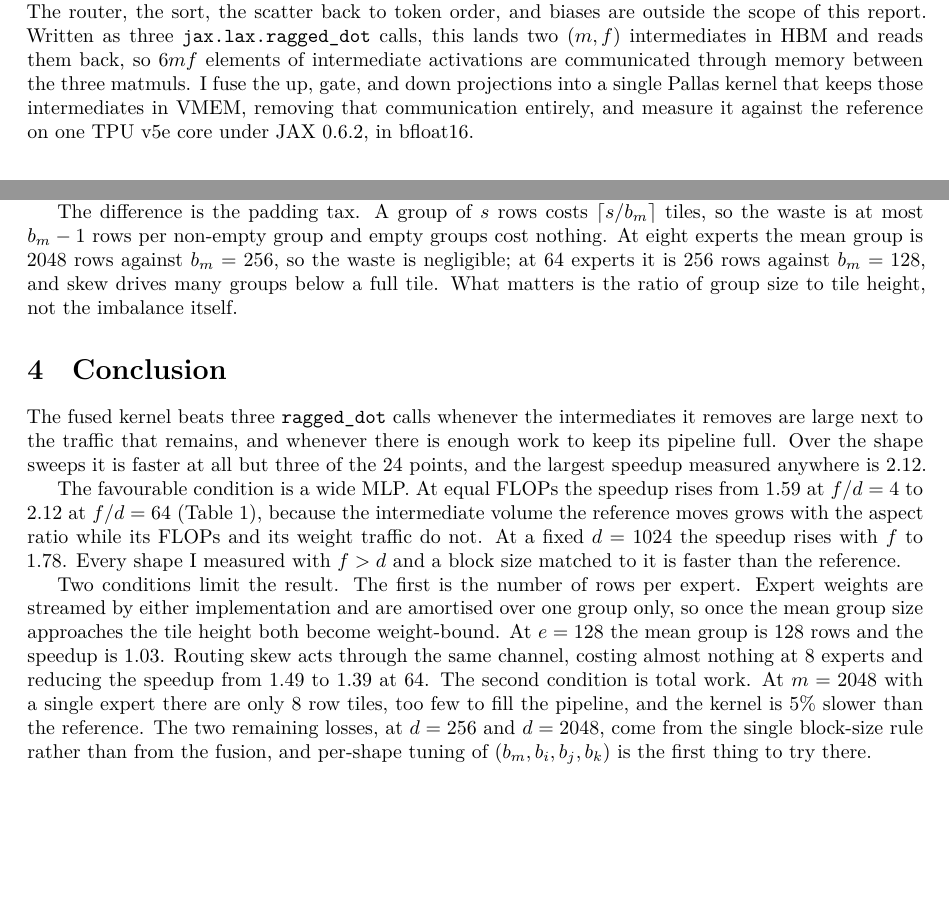
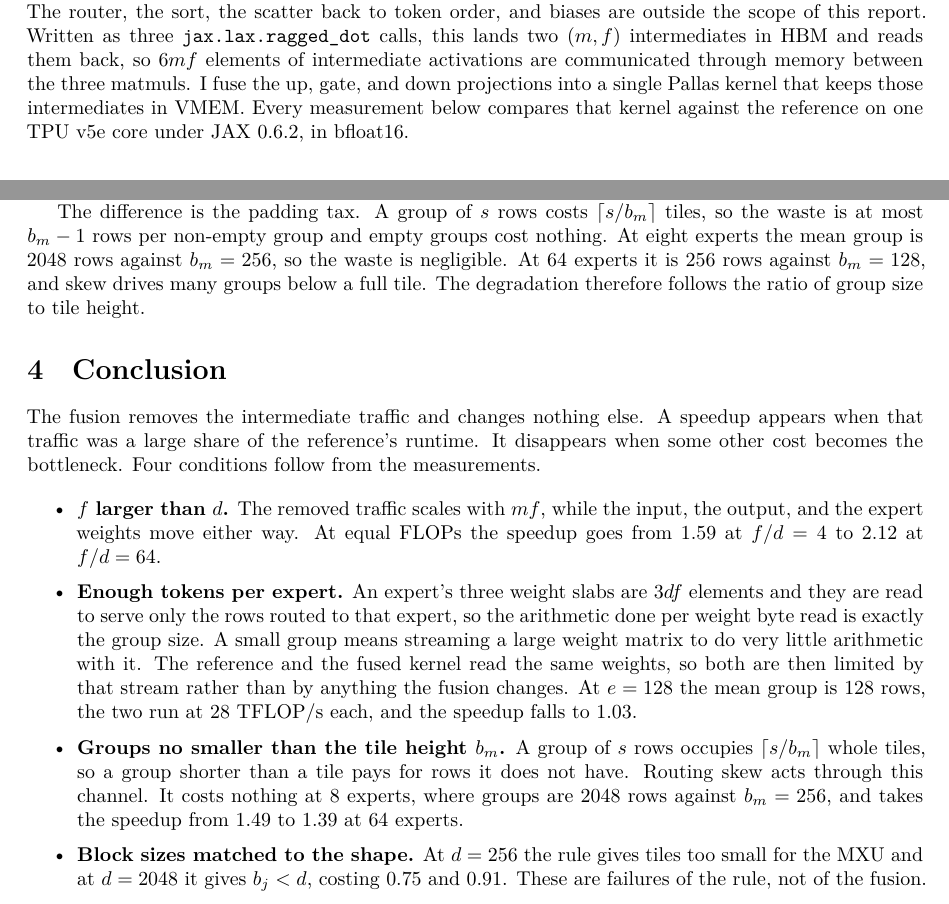
Before and after one commit to james0248/scaling-book, a LaTeX document (reports/moe/moe.tex): two parts of pages 1 and 4 of 4, joined at a grey line, cut so that both start at the same text, the shorter picture padded with empty space. The pictures show the PDF file reports/moe/moe.pdf that the author committed with the source.

Commit message:
Add MoE optimization report

```diff
--- a/reports/moe/moe.tex
+++ b/reports/moe/moe.tex
@@ -55,10 +55,10 @@ token order, and biases are outside the scope of this report. Written as
 three \texttt{jax.lax.ragged\_dot} calls, this lands two $(m, f)$
 intermediates in HBM and reads them back, so $6mf$ elements of intermediate
 activations are communicated through memory between the three matmuls. I
-fuse the up, gate, and down projections into a single Pallas
-kernel that keeps those intermediates in VMEM, removing that communication
-entirely, and measure it against the reference on one TPU v5e core under
-JAX 0.6.2, in bfloat16.
+fuse the up, gate, and down projections into a single Pallas kernel that
+keeps those intermediates in VMEM. Every measurement below compares that
+kernel against the reference on one TPU v5e core under JAX 0.6.2, in
+bfloat16.
 
 \section{The fused kernel}
 
@@ -158,3 +158,4 @@ experts, then falls to 1.03 at 128. The token count is fixed, so the mean
 group size is $m/e$ and it shrinks as experts are added. Each expert's three
 weight slabs are read to serve only the rows of its own group, which makes
 the arithmetic intensity with respect to weight traffic equal to the group
+size in FLOPs per byte. Once that number is small, the reference and the
@@ -172,3 +173,4 @@ large fraction of the run.
+cost.
 
 The hidden dimension sweep (Figure~\ref{fig:sweeps}c) is the regime the
 fusion targets. With $d$ fixed at 1024, the speedup rises monotonically from
@@ -177,6 +179,3 @@ across the whole range, because its intermediate traffic and its FLOPs both
 grow in proportion to $f$ and the ratio between them does not change. The
 fused kernel does not pay that traffic, so its rate climbs instead.
 
-The model dimension sweep (Figure~\ref{fig:sweeps}d) is the weakest result.
-The speedup peaks at 1.59 at $d = 1024$ and falls away on both sides, to
-0.75 at $d = 256$ and 0.91 at $d = 2048$. Both ends are failures of the
@@ -184,3 +184,5 @@ block-size rule rather than of the fusion. At $d = 256$ the rule yields
+$d = 2048$. Both ends are failures of the block-size rule rather than of the
+fusion. At $d = 256$ the rule yields
 tiles that are too small for the MXU. At $d = 2048$ it gives the first shape
 in any sweep with $b_j < d$, which makes the kernel run the full $k$ loop
 once per $j$ block while only the last step does work.
@@ -223,6 +225,3 @@ The speedup rises from 1.59 to 2.12, and the mechanism is the last column of
 Table~\ref{tab:ratio}. At a fixed $df$ product the intermediate volume $mf$
 grows as the square root of the aspect ratio, so each factor of four in
 $f/d$ doubles the traffic the reference must move while its FLOPs and weight
-traffic stay constant. The fused kernel slows as well, since at $d = 256$ its
-matmuls are much narrower in the contracted dimension, but by less than half
-as much.
@@ -251,36 +254,42 @@ times the mean and 26 experts end up empty.
 The difference is the padding tax. A group of $s$ rows costs
 $\lceil s / b_m \rceil$ tiles, so the waste is at most $b_m - 1$ rows per
 non-empty group and empty groups cost nothing. At eight experts the mean
-group is 2048 rows against $b_m = 256$, so the waste is negligible; at 64
+group is 2048 rows against $b_m = 256$, so the waste is negligible. At 64
 experts it is 256 rows against $b_m = 128$, and skew drives many groups
-below a full tile. What matters is the ratio of group size to tile height,
-not the imbalance itself.
+below a full tile. The degradation therefore follows the ratio of group size
+to tile height.
 
 \section{Conclusion}
 
-The fused kernel beats three \rd{} calls whenever the intermediates it
-removes are large next to the traffic that remains, and whenever there is
-enough work to keep its pipeline full. Over the shape sweeps it is faster at
-all but three of the 24 points, and the largest speedup measured anywhere is
-2.12.
+The fusion removes the intermediate traffic and changes nothing else. A
+speedup appears when that traffic was a large share of the reference's
+runtime. It disappears when some other cost becomes the bottleneck. Four
+conditions follow from the measurements.
 
-The favourable condition is a wide MLP. At equal FLOPs the speedup rises
-from 1.59 at $f/d = 4$ to 2.12 at $f/d = 64$ (Table~\ref{tab:ratio}),
-because the intermediate volume the reference moves grows with the aspect
-ratio while its FLOPs and its weight traffic do not. At a fixed $d = 1024$
-the speedup rises with $f$ to 1.78. Every shape I measured with $f > d$ and
-a block size matched to it is faster than the reference.
-
-Two conditions limit the result. The first is the number of rows per expert.
-Expert weights are streamed by either implementation and are amortised over
-one group only, so once the mean group size approaches the tile height both
-become weight-bound. At $e = 128$ the mean group is 128 rows and the speedup
-is 1.03. Routing skew acts through the same channel, costing almost nothing
-at 8 experts and reducing the speedup from 1.49 to 1.39 at 64. The second
-condition is total work. At $m = 2048$ with a single expert there are only 8
-row tiles, too few to fill the pipeline, and the kernel is 5\% slower than
-the reference. The two remaining losses, at $d = 256$ and $d = 2048$, come
-from the single block-size rule rather than from the fusion, and per-shape
-tuning of $(b_m, b_i, b_j, b_k)$ is the first thing to try there.
+\begin{itemize}
+\itemsep2pt
+  \item \textbf{$f$ larger than $d$.} The removed traffic scales with $mf$,
+    while the input, the output, and the expert weights move either way. At
+    equal FLOPs the speedup goes from 1.59 at $f/d = 4$ to 2.12 at
+    $f/d = 64$.
+  \item \textbf{Enough tokens per expert.} An expert's three weight slabs
+    are $3df$ elements and they are read to serve only the rows routed to
+    that expert, so the arithmetic done per weight byte read is exactly the
+    group size. A small group means streaming a large weight matrix to do
+    very little arithmetic with it. The reference and the fused kernel read
+    the same weights, so both are then limited by that stream rather than by
+    anything the fusion changes. At $e = 128$ the mean group is 128 rows,
+    the two run at 28 TFLOP/s each, and the speedup falls to 1.03.
+  \item \textbf{Groups no smaller than the tile height $b_m$.} A group of
+    $s$ rows occupies $\lceil s / b_m \rceil$ whole tiles, so a group
+    shorter than a tile pays for rows it does not have. Routing skew acts
+    through this channel. It costs nothing at 8 experts, where groups are
+    2048 rows against $b_m = 256$, and takes the speedup from 1.49 to 1.39
+    at 64 experts.
+  \item \textbf{Block sizes matched to the shape.} At $d = 256$ the rule
+    gives tiles too small for the MXU and at $d = 2048$ it gives $b_j < d$,
+    costing 0.75 and 0.91. These are failures of the rule, not of the
+    fusion.
+\end{itemize}
 
 \end{document}
```
Also changed, not shown: plots/moe_optimization/fixed_flops.png (renamed from plots/fixed_flops.png), plots/moe_optimization/hyperparam_sweep.png (renamed from plots/hyperparam_sweep.png), plots/moe_optimization/skew.png (renamed from plots/skew.png), reports/moe/moe.pdf, reports/moe/moe.tex (33 more changed lines), 2 other files.
